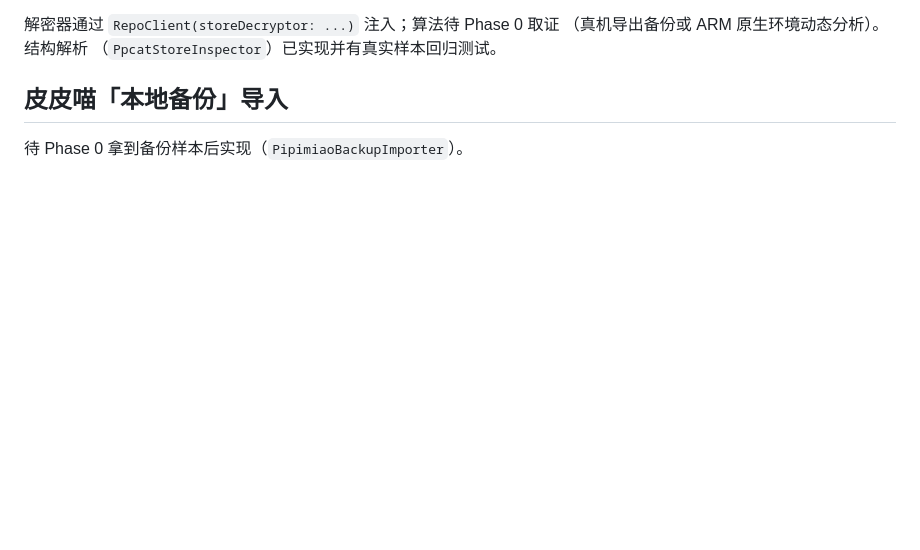
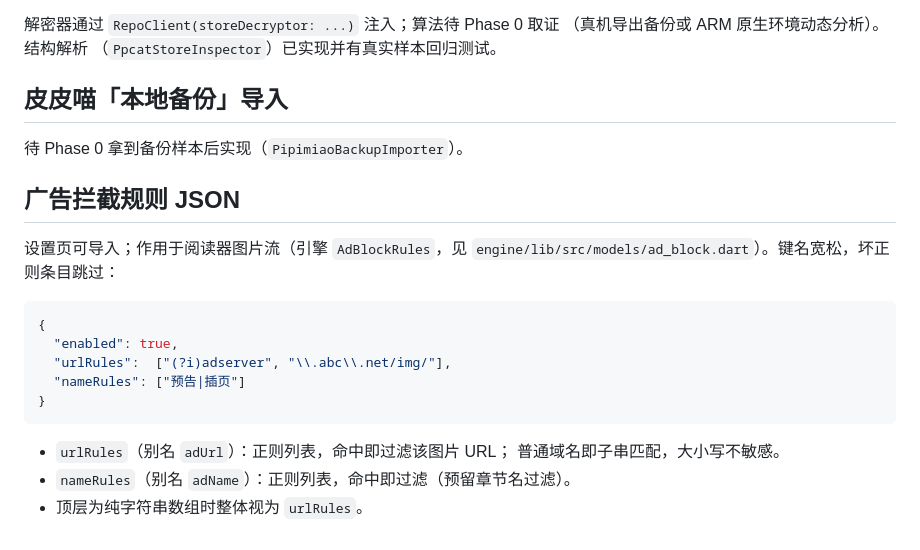
Before and after one commit to ahov520/comic-forge, a Markdown page: docs/store-format.md, the part around the change. Drawn GitHub-style; blank space fills up the shorter version.

Commit message:
docs: 广告拦截规则JSON格式说明

````diff
--- a/docs/store-format.md
+++ b/docs/store-format.md
@@ -120,3 +120,21 @@ https://gitee.com/<user>/<repo>
 ## 皮皮喵「本地备份」导入
 
 待 Phase 0 拿到备份样本后实现（`PipimiaoBackupImporter`）。
+
+## 广告拦截规则 JSON
+
+设置页可导入；作用于阅读器图片流（引擎 `AdBlockRules`，见
+`engine/lib/src/models/ad_block.dart`）。键名宽松，坏正则条目跳过：
+
+```json
+{
+  "enabled": true,
+  "urlRules":  ["(?i)adserver", "\\.abc\\.net/img/"],
+  "nameRules": ["预告|插页"]
+}
+```
+
+- `urlRules`（别名 `adUrl`）：正则列表，命中即过滤该图片 URL；
+  普通域名即子串匹配，大小写不敏感。
+- `nameRules`（别名 `adName`）：正则列表，命中即过滤（预留章节名过滤）。
+- 顶层为纯字符串数组时整体视为 `urlRules`。
````
